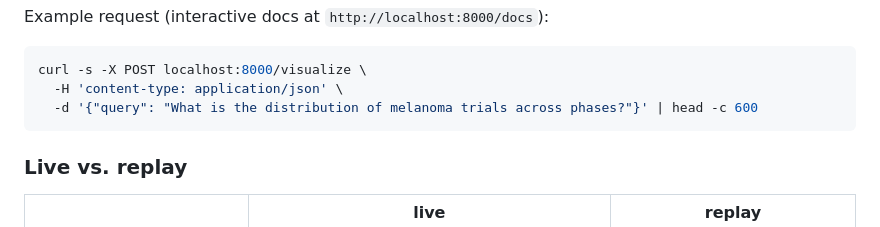
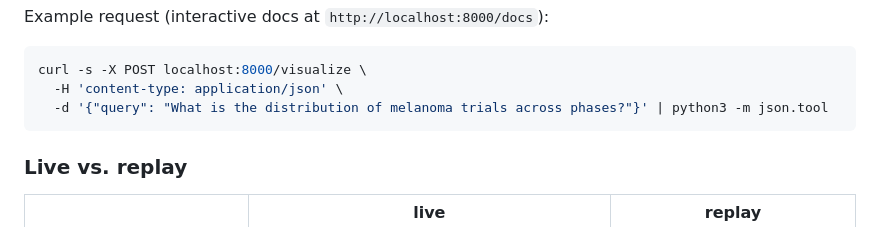
Before and after one commit to THaaff/cheirontakehome, a Markdown page: README.md, the part around the change. Drawn GitHub-style.

Commit message:
Format JSON output in README example
Updated the curl command to format JSON output using python.

````diff
--- a/README.md
+++ b/README.md
@@ -50,7 +50,7 @@ Example request (interactive docs at `http://localhost:8000/docs`):
 ```bash
 curl -s -X POST localhost:8000/visualize \
   -H 'content-type: application/json' \
-  -d '{"query": "What is the distribution of melanoma trials across phases?"}' | head -c 600
+  -d '{"query": "What is the distribution of melanoma trials across phases?"}' | python3 -m json.tool
 ```
 
 
````
